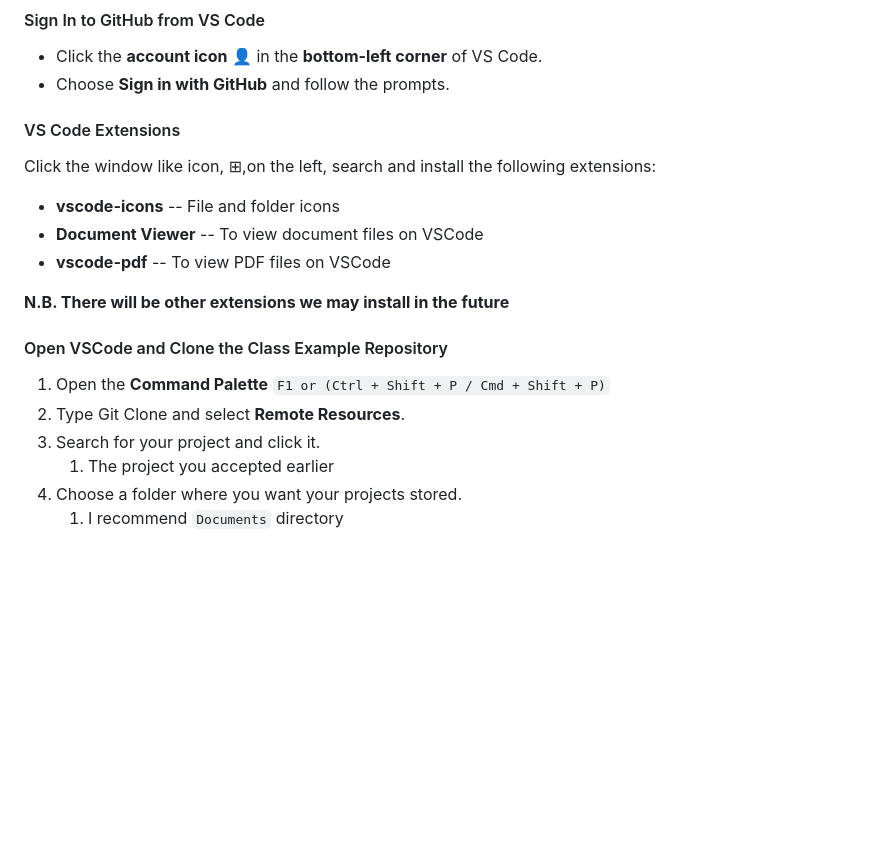
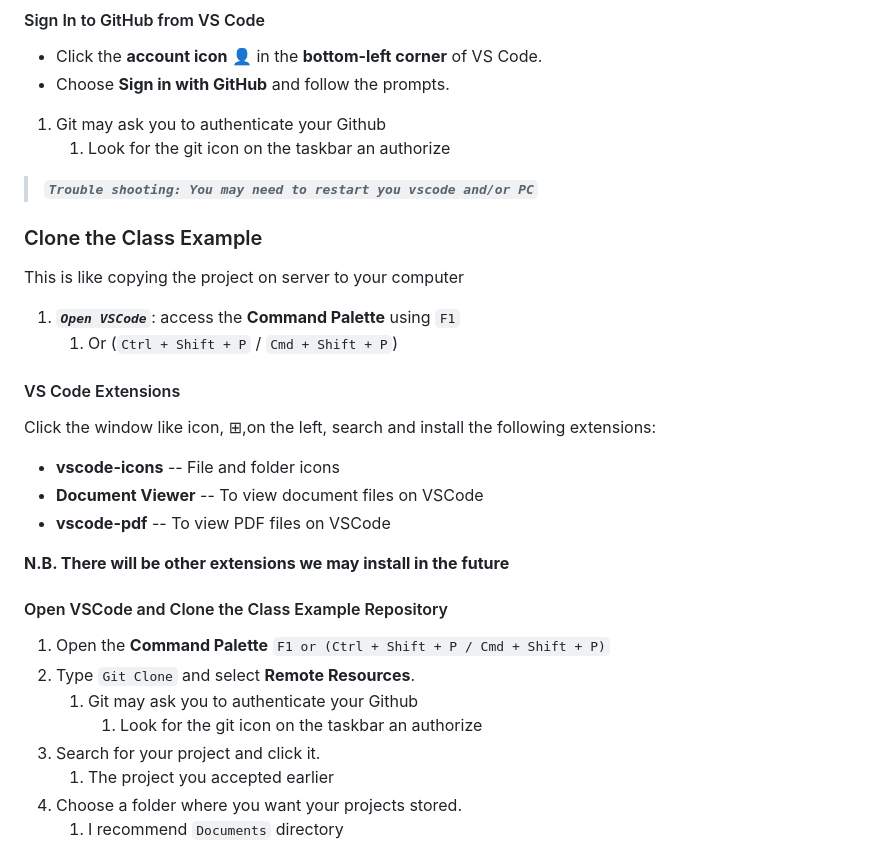
Before and after one commit to zizutg/net-dev-env, a Markdown page: wk-01/Lab-01.md, the part around the change. GitHub-like rendering; blank space fills up the shorter version.

Commit message:
git github aut in lab1

```diff
--- a/wk-01/Lab-01.md
+++ b/wk-01/Lab-01.md
@@ -66,6 +66,16 @@ Open VSCode and setup practice and development environment
 
 -   Click the **account icon** 👤 in the **bottom-left corner** of VS Code.
 -   Choose **Sign in with GitHub** and follow the prompts.
+  1. Git may ask you to authenticate your Github
+      1. Look for the git icon on the taskbar an authorize
+
+>***`Trouble shooting: You may need to restart you vscode and/or PC`***
+
+###  Clone the Class Example
+This is like copying the project on server to your computer
+1. ***`Open VSCode`***: access the **Command Palette** using `F1`
+   1. Or (`Ctrl + Shift + P` / `Cmd + Shift + P`)
+
 
 #### VS Code Extensions
 
@@ -81,7 +91,9 @@ following extensions:
 ####  Open VSCode and Clone the Class Example Repository
 
 1.  Open the **Command Palette** `F1 or (Ctrl + Shift + P / Cmd + Shift + P)`
-2.  Type Git Clone and select **Remote Resources**.
+2. Type `Git Clone` and select **Remote Resources**.
+   1. Git may ask you to authenticate your Github
+      1. Look for the git icon on the taskbar an authorize
 3.  Search for your project and click it.
     1. The project you accepted earlier
 4.  Choose a folder where you want your projects stored.
```
